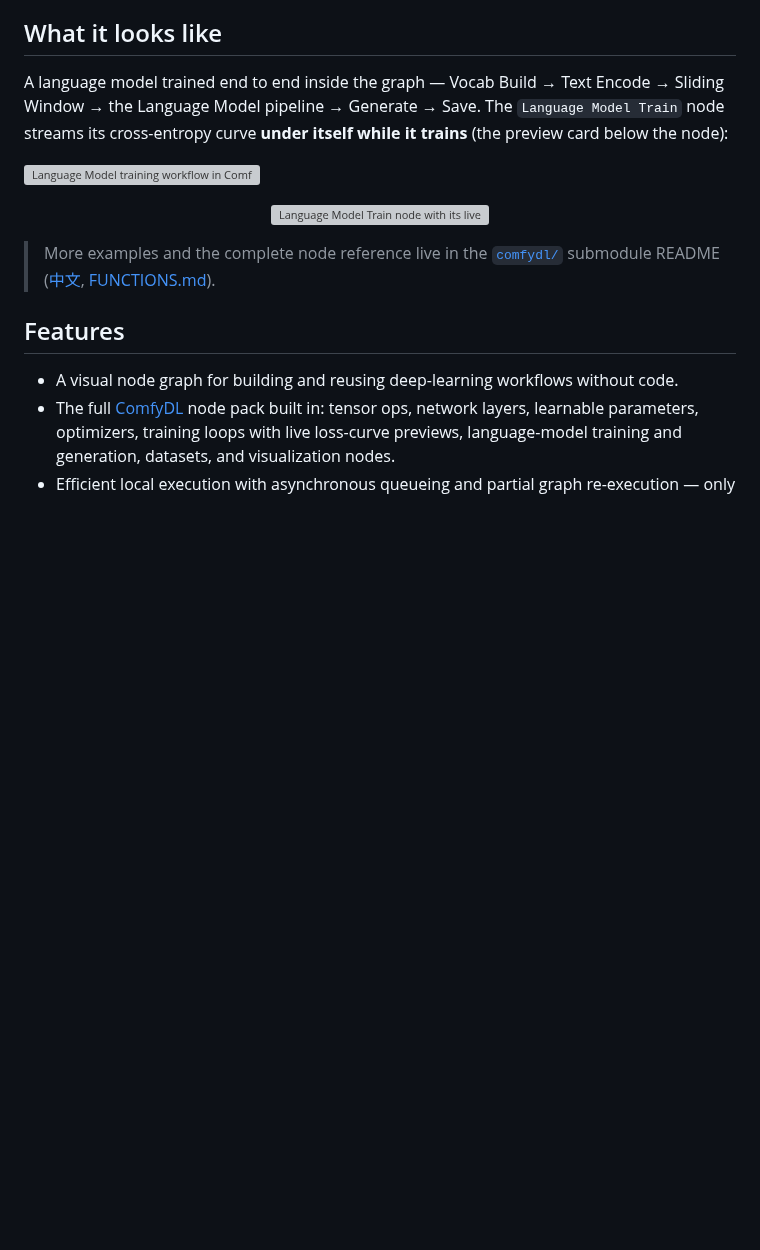
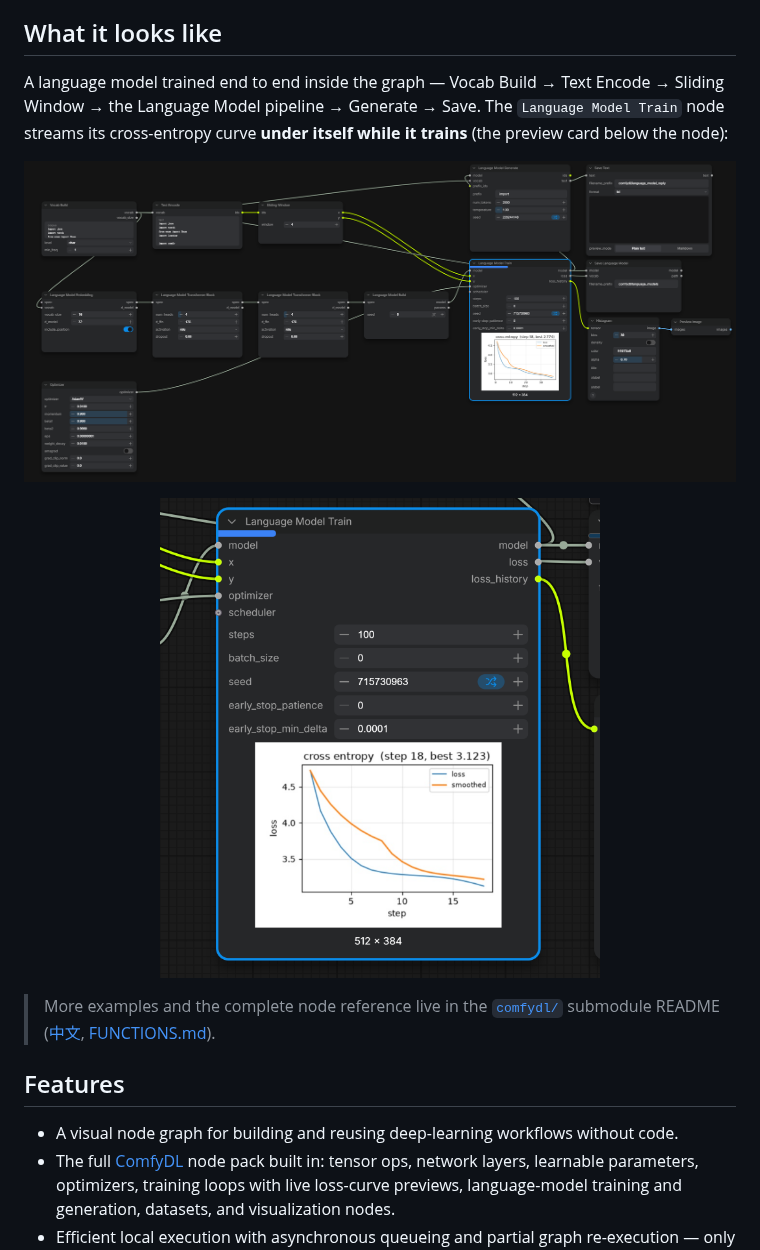
Before and after one commit to Cynthia-lxx/ComfyDL_UI, a Markdown page: README.md, the part around the change. GitHub-like rendering; pictures changed too: assets/language_model_train_node_focus.png (added), assets/languange_model_train_workflow.png (added); blank space fills up the shorter version; grey boxes are pictures that could not be loaded.

```diff
--- a/README.md
+++ b/README.md
@@ -28,10 +28,10 @@ A language model trained end to end inside the graph — Vocab Build → Text En
 Window → the Language Model pipeline → Generate → Save. The `Language Model Train` node streams
 its cross-entropy curve **under itself while it trains** (the preview card below the node):
 
-![Language Model training workflow in ComfyDL_UI](comfydl/assets/languange_model_train_workflow.png)
+![Language Model training workflow in ComfyDL_UI](assets/languange_model_train_workflow.png)
 
 <p align="center">
-  <img src="comfydl/assets/language_model_train_node_focus.png" alt="Language Model Train node with its live loss-curve preview" width="440" />
+  <img src="assets/language_model_train_node_focus.png" alt="Language Model Train node with its live loss-curve preview" width="440" />
 </p>
 
 > More examples and the complete node reference live in the [`comfydl/`](comfydl/) submodule
```
Also changed, not shown: README_zh.md (+2 -2 lines).
